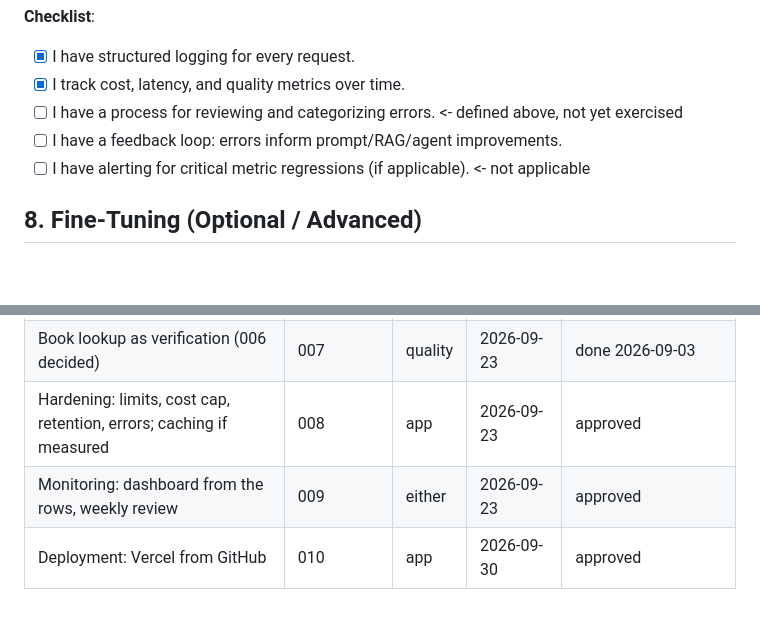
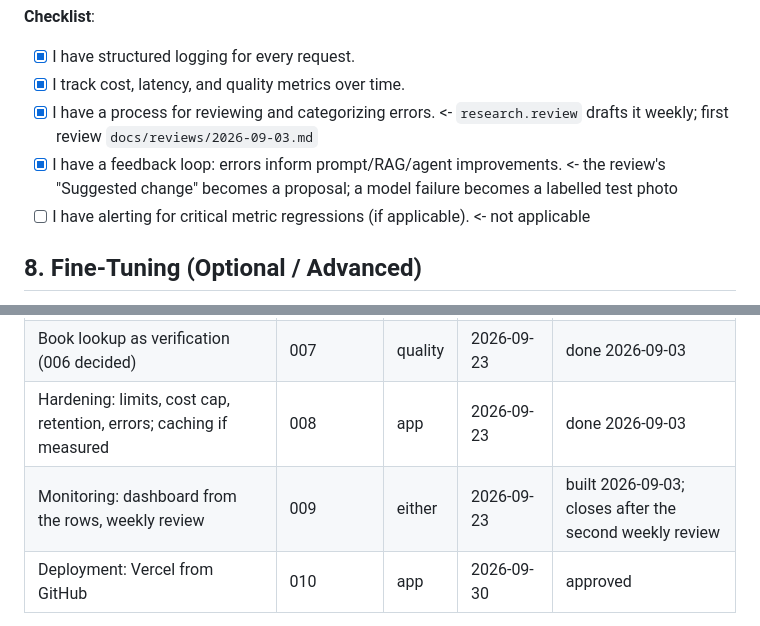
Before and after one commit to MarinaWyss/ShelfScanner, a Markdown page: docs/scoping.md, 2 parts joined by grey strips. Rendered like a GitHub page; blank space fills up the shorter version.

```diff
--- a/docs/scoping.md
+++ b/docs/scoping.md
@@ -468,8 +468,8 @@ No alerting. Availability is best effort.
 
 - [x] I have structured logging for every request.
 - [x] I track cost, latency, and quality metrics over time.
-- [ ] I have a process for reviewing and categorizing errors. \<- defined above, not yet exercised
-- [ ] I have a feedback loop: errors inform prompt/RAG/agent improvements.
+- [x] I have a process for reviewing and categorizing errors. \<- `research.review` drafts it weekly; first review `docs/reviews/2026-09-03.md`
+- [x] I have a feedback loop: errors inform prompt/RAG/agent improvements. \<- the review's "Suggested change" becomes a proposal; a model failure becomes a labelled test photo
 - [ ] I have alerting for critical metric regressions (if applicable). \<- not applicable
 
 ## 8\. Fine-Tuning (Optional / Advanced)
@@ -551,8 +551,8 @@ can wait" decision; the order is revised after each change lands.
 | Recommendations in the app, saved list, feedback | 005 | app | 2026-09-23 | approved |
 | Test set: sourced shelf photos, nightly eval, the lookup decision | 006 | quality | 2026-09-16 | approved |
 | Book lookup as verification (006 decided) | 007 | quality | 2026-09-23 | done 2026-09-03 |
-| Hardening: limits, cost cap, retention, errors; caching if measured | 008 | app | 2026-09-23 | approved |
-| Monitoring: dashboard from the rows, weekly review | 009 | either | 2026-09-23 | approved |
+| Hardening: limits, cost cap, retention, errors; caching if measured | 008 | app | 2026-09-23 | done 2026-09-03 |
+| Monitoring: dashboard from the rows, weekly review | 009 | either | 2026-09-23 | built 2026-09-03; closes after the second weekly review |
 | Deployment: Vercel from GitHub | 010 | app | 2026-09-30 | approved |
 
 Fine-tuning and agents: not on the list (sections 5 and 8). Deployment is
```
Also changed, not shown: docs/changes/README.md (+9 -0 lines), docs/specs/run-logging.md (+2 -0 lines).
